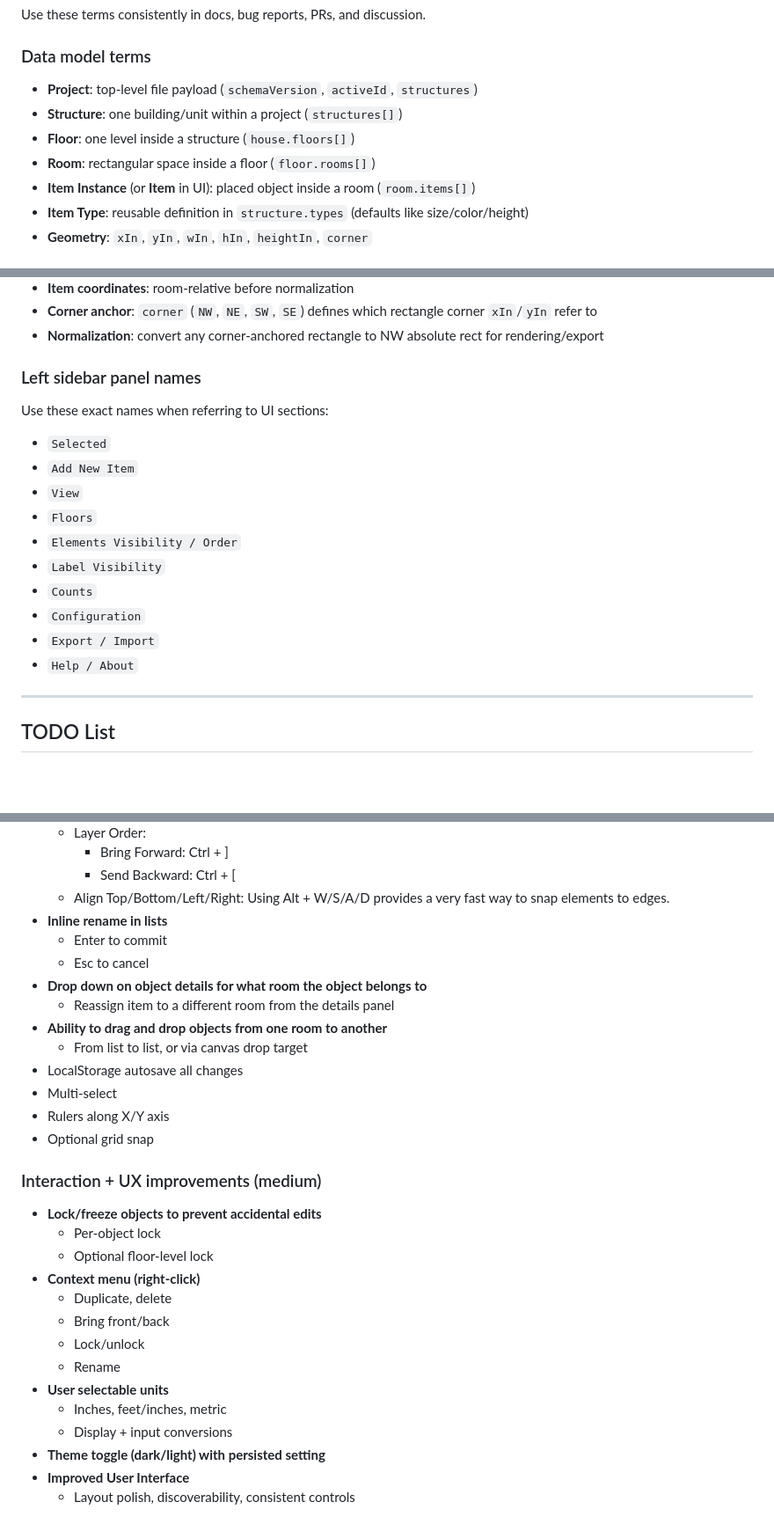
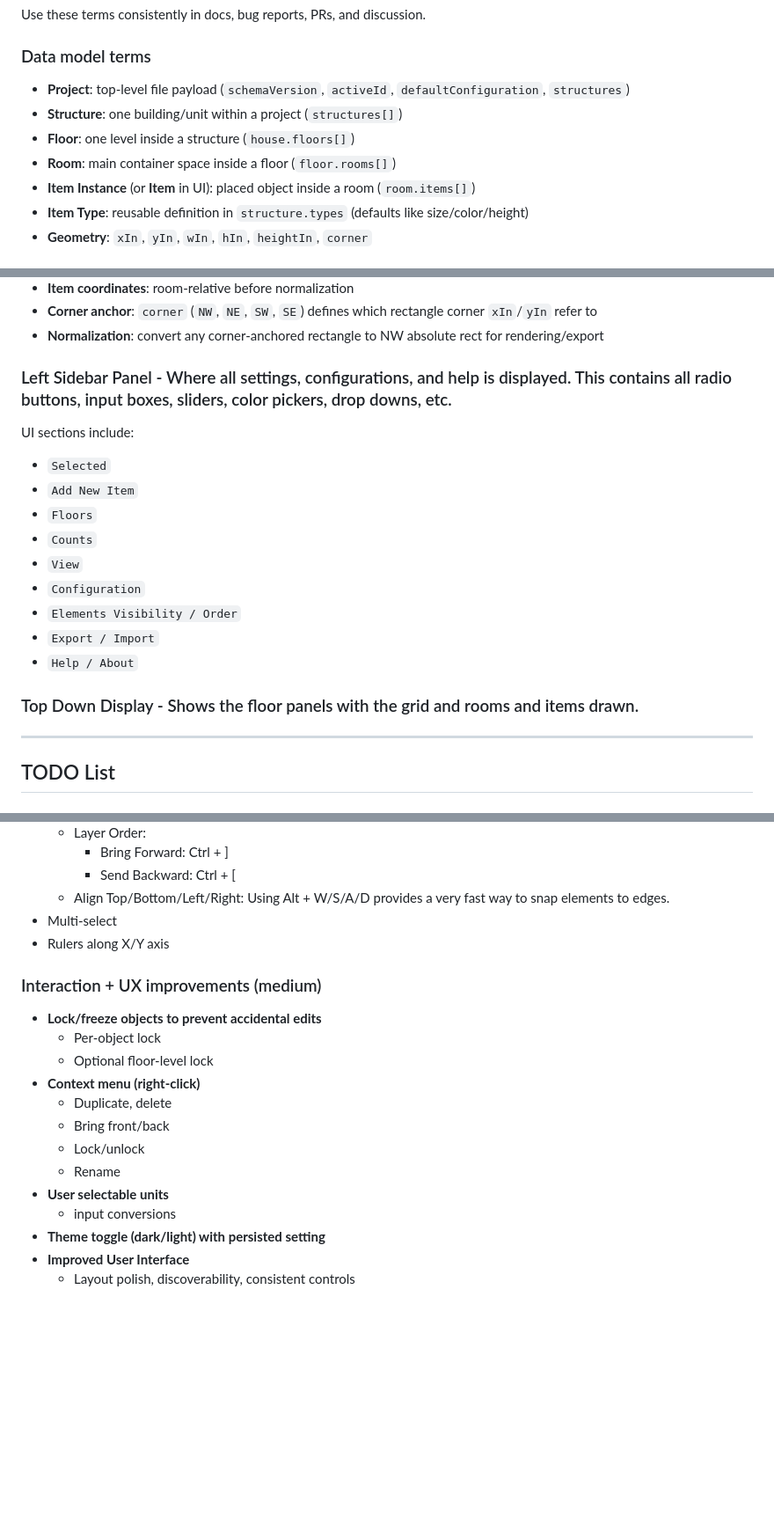
Before and after one commit to fpdavis/Structure-Forge, a Markdown page: README.md, 3 parts joined by grey strips. Shown at 88% size. Drawn GitHub-style; blank space fills up the shorter version.

```diff
--- a/README.md
+++ b/README.md
@@ -19,10 +19,10 @@ Structure Forge is a browser-based floor/structure layout tool for quickly model
 Use these terms consistently in docs, bug reports, PRs, and discussion.
 
 ### Data model terms
-- **Project**: top-level file payload (`schemaVersion`, `activeId`, `structures`)
+- **Project**: top-level file payload (`schemaVersion`, `activeId`, `defaultConfiguration`, `structures`)
 - **Structure**: one building/unit within a project (`structures[]`)
 - **Floor**: one level inside a structure (`house.floors[]`)
-- **Room**: rectangular space inside a floor (`floor.rooms[]`)
+- **Room**: main container space inside a floor (`floor.rooms[]`)
 - **Item Instance** (or **Item** in UI): placed object inside a room (`room.items[]`)
 - **Item Type**: reusable definition in `structure.types` (defaults like size/color/height)
 - **Geometry**: `xIn`, `yIn`, `wIn`, `hIn`, `heightIn`, `corner`
@@ -35,18 +35,19 @@ Use these terms consistently in docs, bug reports, PRs, and discussion.
 - **Corner anchor**: `corner` (`NW`, `NE`, `SW`, `SE`) defines which rectangle corner `xIn`/`yIn` refer to
 - **Normalization**: convert any corner-anchored rectangle to NW absolute rect for rendering/export
 
-### Left sidebar panel names
-Use these exact names when referring to UI sections:
+### Left Sidebar Panel - Where all settings, configurations, and help is displayed. This contains all radio buttons, input boxes, sliders, color pickers, drop downs, etc.
+UI sections include:
 - `Selected`
 - `Add New Item`
+- `Floors`
+- `Counts`
 - `View`
-- `Floors`
+- `Configuration`
 - `Elements Visibility / Order`
-- `Label Visibility`
-- `Counts`
-- `Configuration`
 - `Export / Import`
 - `Help / About`
+
+### Top Down Display - Shows the floor panels with the grid and rooms and items drawn.
 
 ---
 
@@ -66,17 +67,8 @@ Use these exact names when referring to UI sections:
     - Bring Forward: Ctrl + ]
     - Send Backward: Ctrl + [
   - Align Top/Bottom/Left/Right: Using Alt + W/S/A/D provides a very fast way to snap elements to edges.
-- **Inline rename in lists**
-  - Enter to commit
-  - Esc to cancel
-- **Drop down on object details for what room the object belongs to**
-  - Reassign item to a different room from the details panel
-- **Ability to drag and drop objects from one room to another**
-  - From list to list, or via canvas drop target
-- LocalStorage autosave all changes
 - Multi-select
 - Rulers along X/Y axis
-- Optional grid snap
 
 ### Interaction + UX improvements (medium)
 - **Lock/freeze objects to prevent accidental edits**
@@ -88,8 +80,7 @@ Use these exact names when referring to UI sections:
   - Lock/unlock
   - Rename
 - **User selectable units**
-  - Inches, feet/inches, metric
-  - Display + input conversions
+  - input conversions
 - **Theme toggle (dark/light) with persisted setting**
 - **Improved User Interface**
   - Layout polish, discoverability, consistent controls
```
